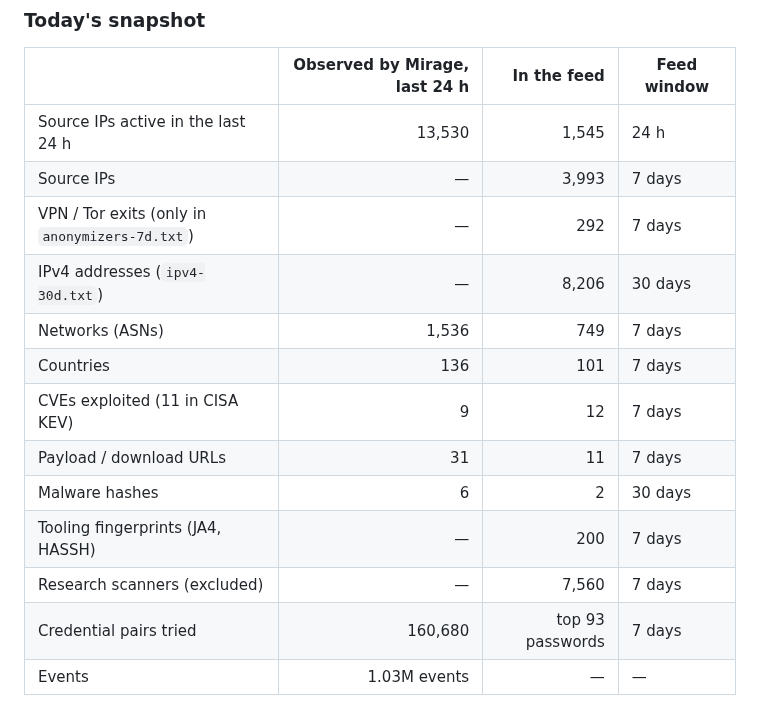
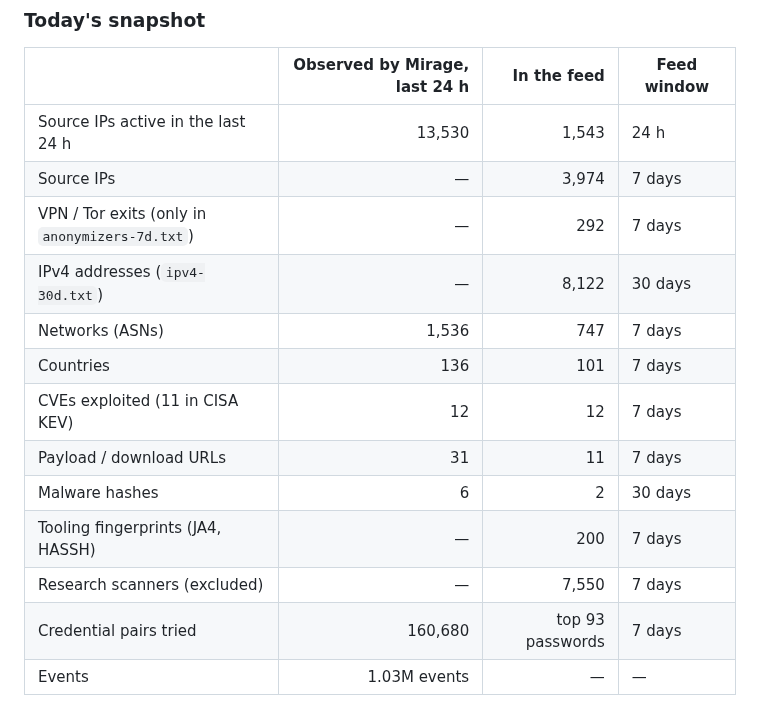
Before and after one commit to offseq/mirage-feed, a Markdown page: README.md, the part around the change. Drawn GitHub-style.

Commit message:
readme: stats for 2026-11-03

```diff
--- a/README.md
+++ b/README.md
@@ -20,17 +20,17 @@ in the formats your firewall, SIEM and threat-intel platform already read.
 
 | | Observed by Mirage, last 24 h | In the feed | Feed window |
 |---|---:|---:|---|
-| Source IPs active in the last 24 h | 13,530 | 1,545 | 24 h |
-| Source IPs | — | 3,993 | 7 days |
+| Source IPs active in the last 24 h | 13,530 | 1,543 | 24 h |
+| Source IPs | — | 3,974 | 7 days |
 | VPN / Tor exits (only in `anonymizers-7d.txt`) | — | 292 | 7 days |
-| IPv4 addresses (`ipv4-30d.txt`) | — | 8,206 | 30 days |
-| Networks (ASNs) | 1,536 | 749 | 7 days |
+| IPv4 addresses (`ipv4-30d.txt`) | — | 8,122 | 30 days |
+| Networks (ASNs) | 1,536 | 747 | 7 days |
 | Countries | 136 | 101 | 7 days |
-| CVEs exploited (11 in CISA KEV) | 9 | 12 | 7 days |
+| CVEs exploited (11 in CISA KEV) | 12 | 12 | 7 days |
 | Payload / download URLs | 31 | 11 | 7 days |
 | Malware hashes | 6 | 2 | 30 days |
 | Tooling fingerprints (JA4, HASSH) | — | 200 | 7 days |
-| Research scanners (excluded) | — | 7,560 | 7 days |
+| Research scanners (excluded) | — | 7,550 | 7 days |
 | Credential pairs tried | 160,680 | top 93 passwords | 7 days |
 | Events | 1.03M events | — | — |
 
```
